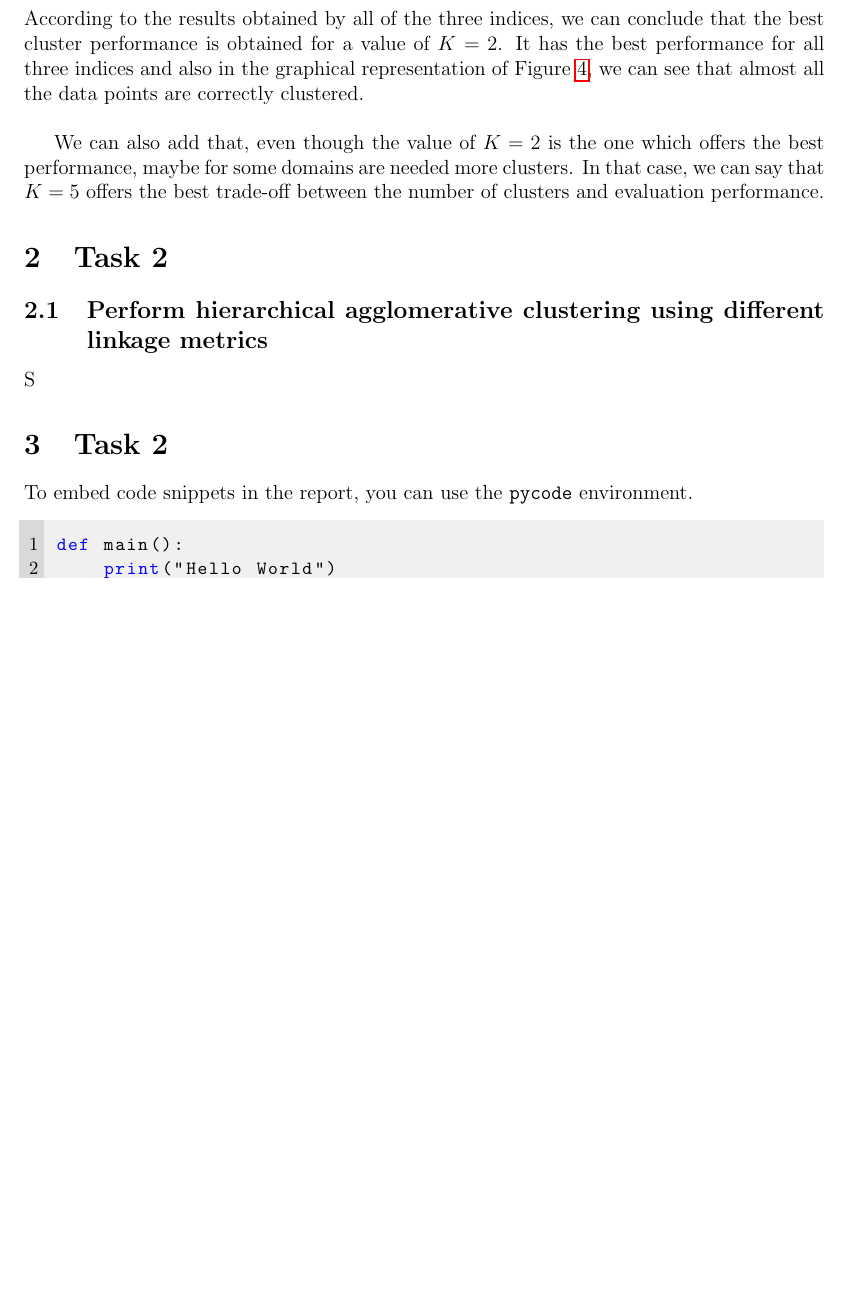
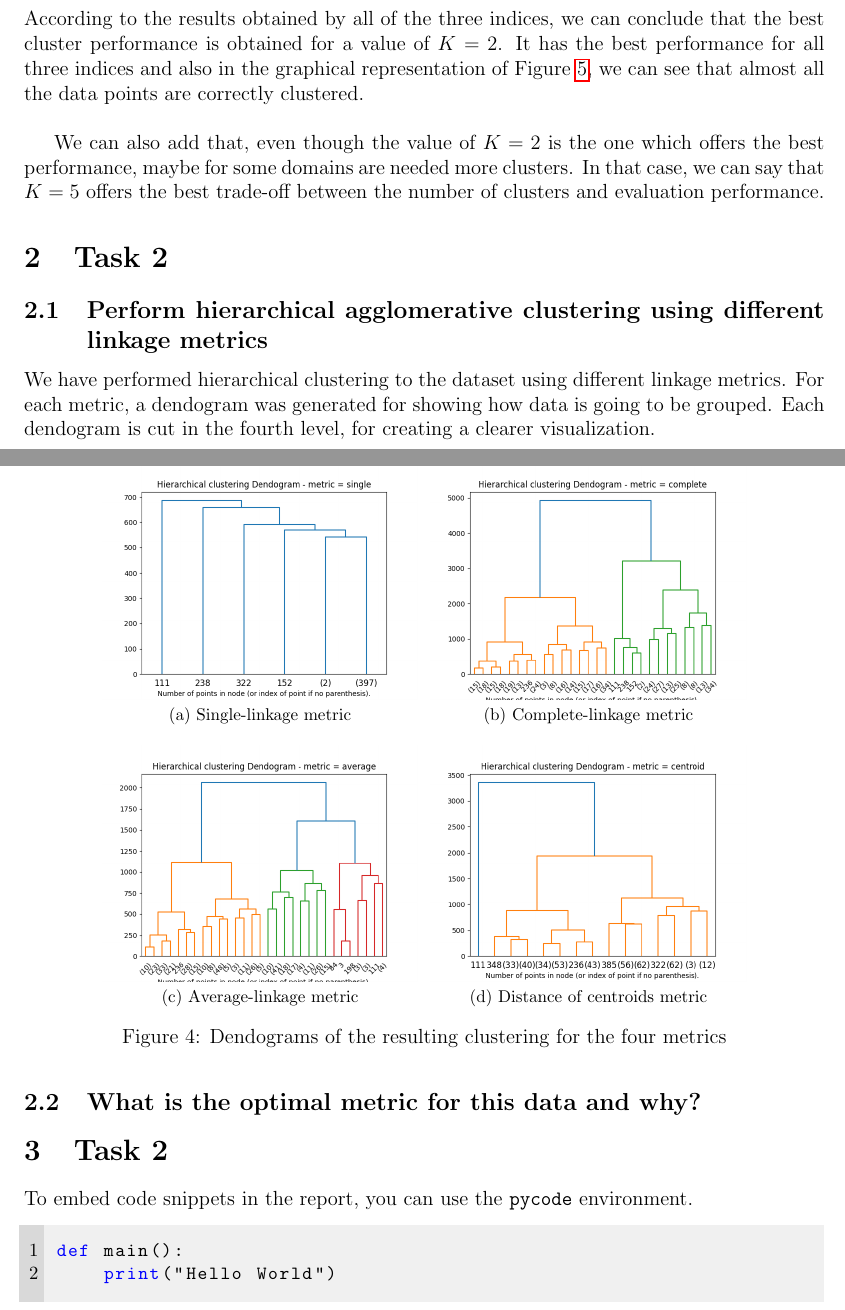
Before and after one commit to CristianAbrante/data-mining-assignments, a LaTeX problem sheet (assignment-1/report/report.tex): part of page 3 of 4 before the commit and two parts of pages 3 and 4 of 5 after it, the two joined at a grey line, cut so that both start at the same text, the shorter picture padded with empty space. Compiled offline with pdfLaTeX.

Commit message:
Task 2.1 done

```diff
--- a/assignment-1/report/report.tex
+++ b/assignment-1/report/report.tex
@@ -8,6 +8,7 @@
 \usepackage[many]{tcolorbox}
 \tcbuselibrary{listings}
 \usepackage{listings}
+\usepackage{subfig}
 
 \usepackage{float}
 \definecolor{lg}{HTML}{f0f0f0}
@@ -132,13 +133,29 @@ We can also add that, even though the value of $K=2$ is the one which offers the
 
 \subsection{Perform hierarchical agglomerative clustering using different linkage metrics}
 
-S
+We have performed hierarchical clustering to the dataset using different linkage metrics. For each metric, a dendogram was generated for showing how data is going to be grouped. Each dendogram is cut in the fourth level, for creating a clearer visualization.
 
+\begin{figure} [H]
+\centering
+\subfloat[Single-linkage metric]{
+  \includegraphics[width=65mm]{assignment-1/plots/task-2/dendogram-single-p4.png}
+}
+\subfloat[Complete-linkage metric]{
+  \includegraphics[width=65mm]{assignment-1/plots/task-2/dendogram-complete-p4.png}
+}
+\hspace{0mm}
+\subfloat[Average-linkage metric]{
+  \includegraphics[width=65mm]{assignment-1/plots/task-2/dendogram-average-p4.png}
+}
+\subfloat[Distance of centroids metric]{
+  \includegraphics[width=65mm]{assignment-1/plots/task-2/dendogram-centroid-p4.png}
+}
+\hspace{0mm}
+\caption{Dendograms of the resulting clustering for the four metrics}
+\label{fig:hierarchical-clusters}
+\end{figure}
 
-
-
-
-
+\subsection{What is the optimal metric for this data and why?}
 
 
 
```
Also changed, not shown: assignment-1/report/report.tex (6 more changed lines).
